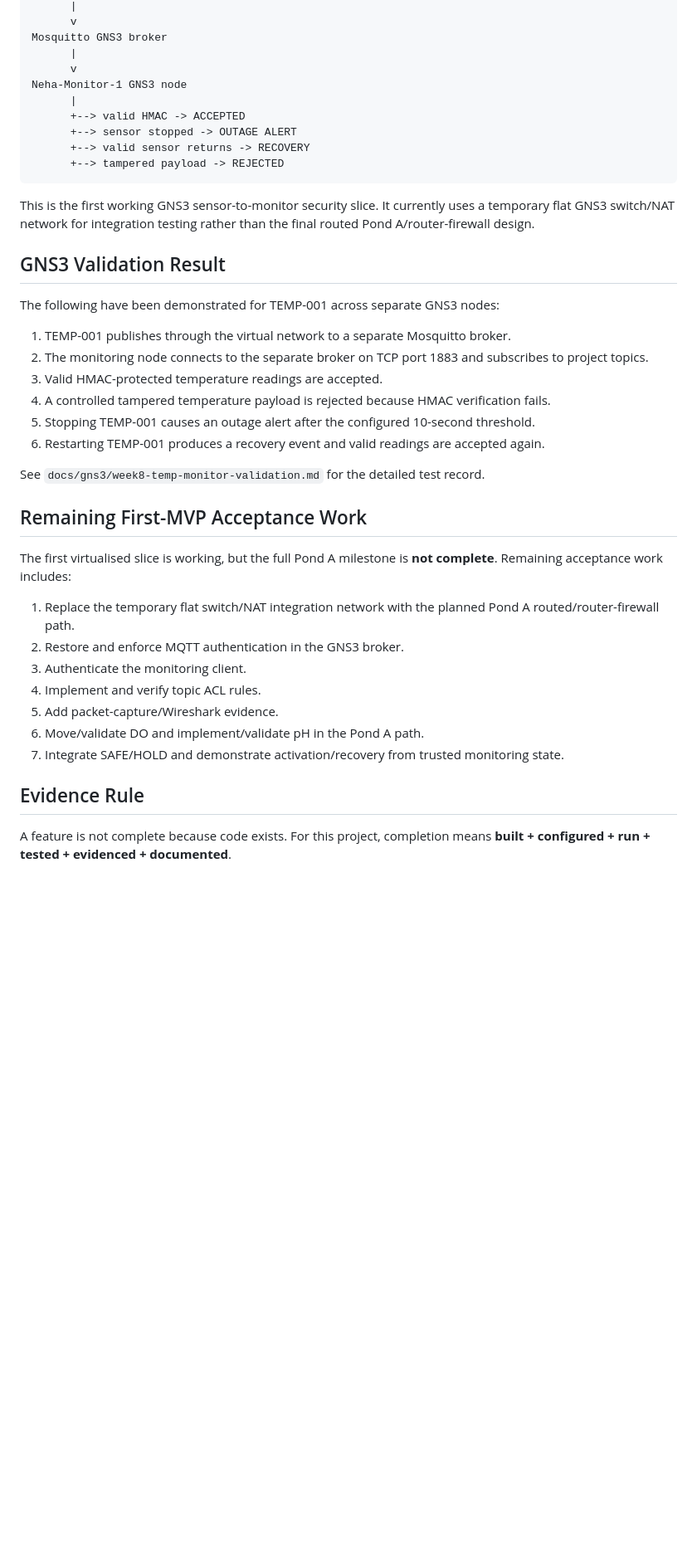
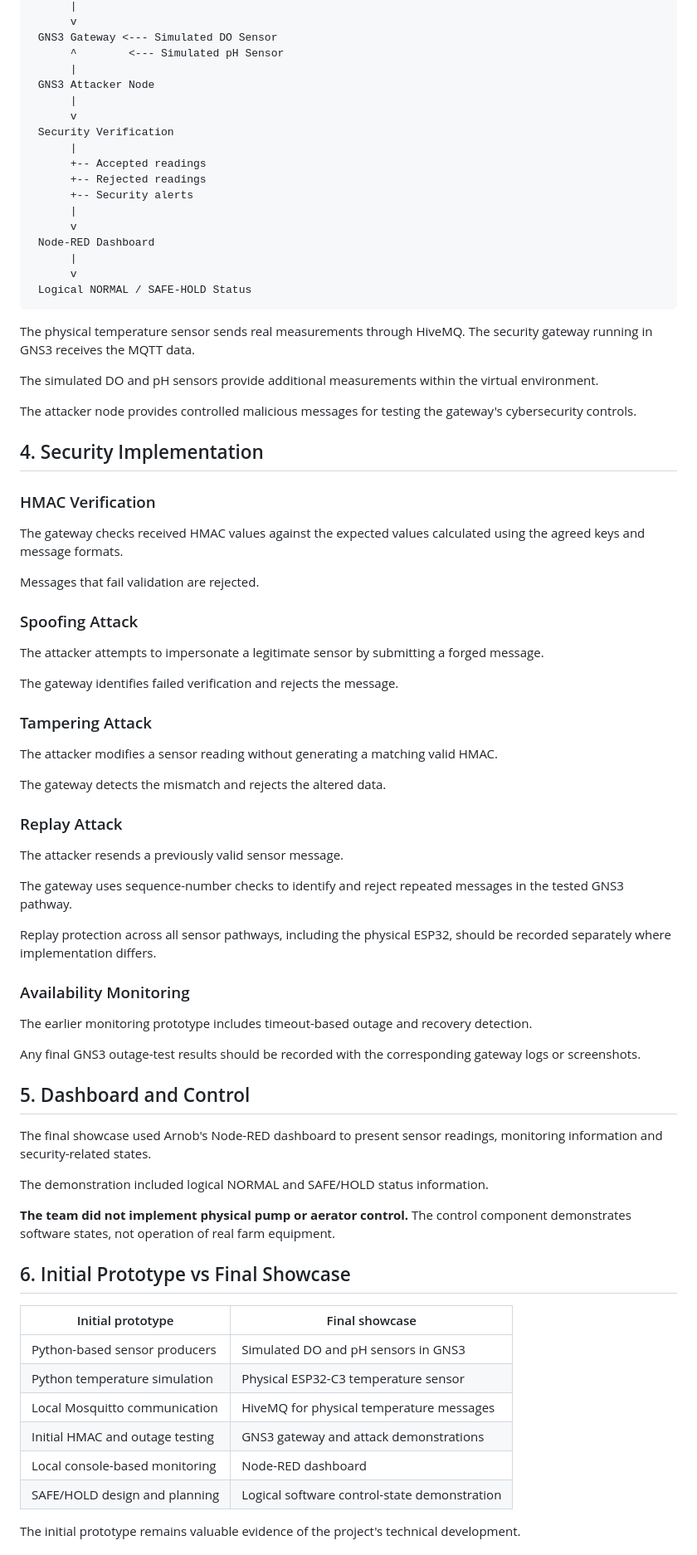
Before and after one commit to nininehaa/aq1-secure-aquaculture-iot, a Markdown page: docs/project-management/implementation-status.md, the part around one of its changes. Shown at 83% size. GitHub-like rendering; blank space fills up the shorter version.

````diff
--- a/docs/project-management/implementation-status.md
+++ b/docs/project-management/implementation-status.md
@@ -41,43 +44,82 @@ TEMP-001 GNS3 node
       |
       v
-Mosquitto GNS3 broker
+ GNS3 Gateway <--- Simulated DO Sensor
+      ^        <--- Simulated pH Sensor
+      |
+ GNS3 Attacker Node
       |
       v
-Neha-Monitor-1 GNS3 node
+ Security Verification
       |
-      +--> valid HMAC -> ACCEPTED
-      +--> sensor stopped -> OUTAGE ALERT
-      +--> valid sensor returns -> RECOVERY
-      +--> tampered payload -> REJECTED
+      +-- Accepted readings
+      +-- Rejected readings
+      +-- Security alerts
+      |
+      v
+ Node-RED Dashboard
+      |
+      v
+ Logical NORMAL / SAFE-HOLD Status
 ```
 
-This is the first working GNS3 sensor-to-monitor security slice. It currently uses a temporary flat GNS3 switch/NAT network for integration testing rather than the final routed Pond A/router-firewall design.
+The physical temperature sensor sends real measurements through HiveMQ. The security gateway running in GNS3 receives the MQTT data.
 
-## GNS3 Validation Result
+The simulated DO and pH sensors provide additional measurements within the virtual environment.
 
-The following have been demonstrated for TEMP-001 across separate GNS3 nodes:
+The attacker node provides controlled malicious messages for testing the gateway's cybersecurity controls.
 
-1. TEMP-001 publishes through the virtual network to a separate Mosquitto broker.
-2. The monitoring node connects to the separate broker on TCP port 1883 and subscribes to project topics.
-3. Valid HMAC-protected temperature readings are accepted.
-4. A controlled tampered temperature payload is rejected because HMAC verification fails.
-5. Stopping TEMP-001 causes an outage alert after the configured 10-second threshold.
-6. Restarting TEMP-001 produces a recovery event and valid readings are accepted again.
+## 4. Security Implementation
 
-See `docs/gns3/week8-temp-monitor-validation.md` for the detailed test record.
+### HMAC Verification
 
-## Remaining First-MVP Acceptance Work
+The gateway checks received HMAC values against the expected values calculated using the agreed keys and message formats.
 
-The first virtualised slice is working, but the full Pond A milestone is **not complete**. Remaining acceptance work includes:
+Messages that fail validation are rejected.
 
-1. Replace the temporary flat switch/NAT integration network with the planned Pond A routed/router-firewall path.
-2. Restore and enforce MQTT authentication in the GNS3 broker.
-3. Authenticate the monitoring client.
-4. Implement and verify topic ACL rules.
-5. Add packet-capture/Wireshark evidence.
-6. Move/validate DO and implement/validate pH in the Pond A path.
-7. Integrate SAFE/HOLD and demonstrate activation/recovery from trusted monitoring state.
+### Spoofing Attack
 
-## Evidence Rule
+The attacker attempts to impersonate a legitimate sensor by submitting a forged message.
 
-A feature is not complete because code exists. For this project, completion means **built + configured + run + tested + evidenced + documented**.
+The gateway identifies failed verification and rejects the message.
+
+### Tampering Attack
+
+The attacker modifies a sensor reading without generating a matching valid HMAC.
+
+The gateway detects the mismatch and rejects the altered data.
+
+### Replay Attack
+
+The attacker resends a previously valid sensor message.
+
+The gateway uses sequence-number checks to identify and reject repeated messages in the tested GNS3 pathway.
+
+Replay protection across all sensor pathways, including the physical ESP32, should be recorded separately where implementation differs.
+
+### Availability Monitoring
+
+The earlier monitoring prototype includes timeout-based outage and recovery detection.
+
+Any final GNS3 outage-test results should be recorded with the corresponding gateway logs or screenshots.
+
+## 5. Dashboard and Control
+
+The final showcase used Arnob's Node-RED dashboard to present sensor readings, monitoring information and security-related states.
+
+The demonstration included logical NORMAL and SAFE/HOLD status information.
+
+**The team did not implement physical pump or aerator control.** The control component demonstrates software states, not operation of real farm equipment.
+
+## 6. Initial Prototype vs Final Showcase
+
+| Initial prototype | Final showcase |
+|---|---|
+| Python-based sensor producers | Simulated DO and pH sensors in GNS3 |
+| Python temperature simulation | Physical ESP32-C3 temperature sensor |
+| Local Mosquitto communication | HiveMQ for physical temperature messages |
+| Initial HMAC and outage testing | GNS3 gateway and attack demonstrations |
+| Local console-based monitoring |  Node-RED dashboard |
+| SAFE/HOLD design and planning | Logical software control-state demonstration |
+
+The initial prototype remains valuable evidence of the project's technical development.
+
````
Also changed, not shown: other parts of docs/project-management/implementation-status.md (+84 -31 lines).
